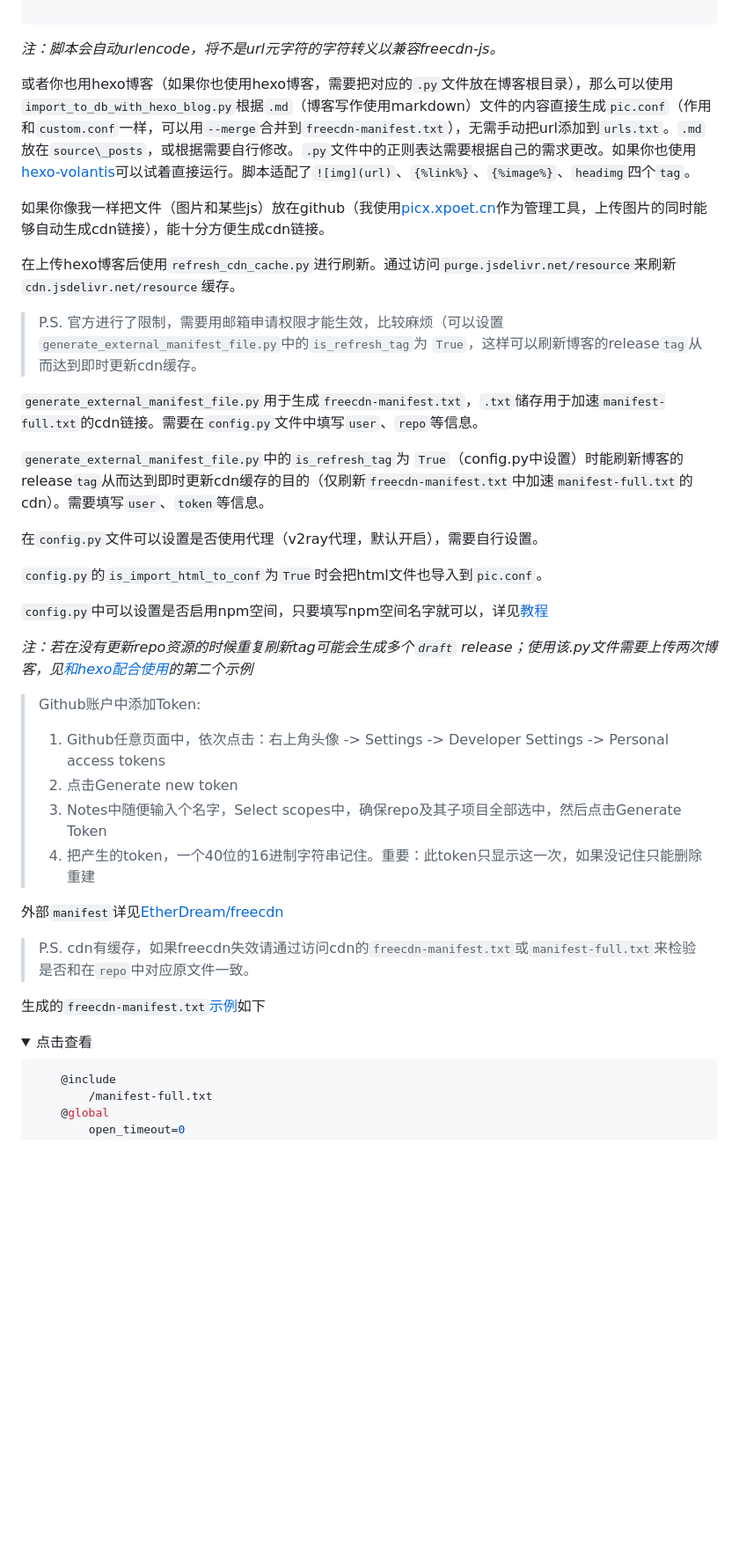
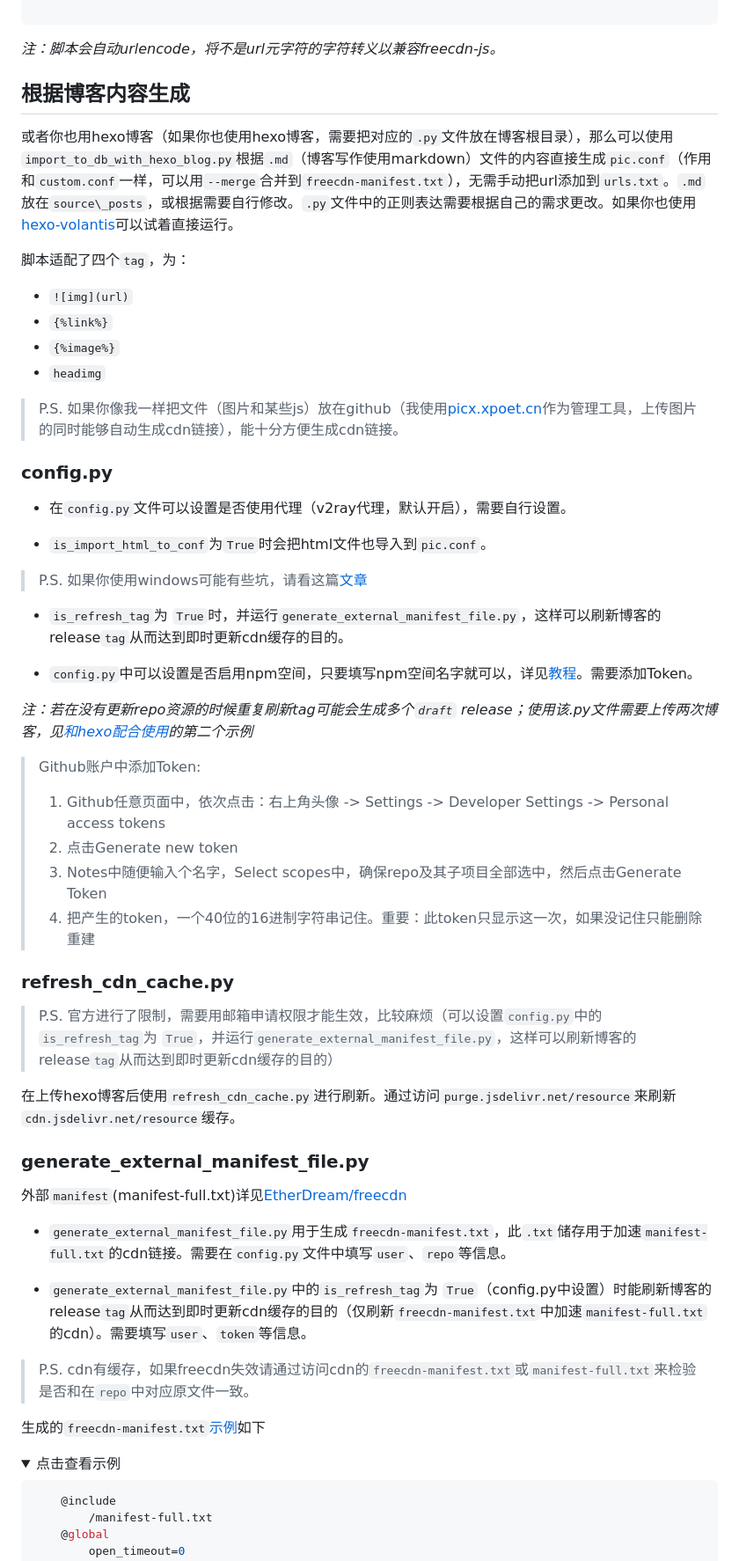
Before and after one commit to xingpingcn/picture-bed-using-freecdn, a Markdown page: README.md, the part around one of its changes. Shown at 88% size. Drawn GitHub-style; folded sections open; blank space fills up the shorter version.

````diff
--- a/README.md
+++ b/README.md
@@ -78,23 +87,29 @@ freecdn-js能提高网站稳定性，如果其中一个cdn链接不可用则启
 
 <font color=#808080 >*注：脚本会自动urlencode，将不是url元字符的字符转义以兼容freecdn-js。*</font>
 
-或者你也用hexo博客（如果你也使用hexo博客，需要把对应的`.py`文件放在博客根目录），那么可以使用`import_to_db_with_hexo_blog.py`根据`.md`（博客写作使用markdown）文件的内容直接生成`pic.conf`（作用和`custom.conf`一样，可以用`--merge`合并到`freecdn-manifest.txt`），无需手动把url添加到`urls.txt`。`.md`放在`source\_posts`，或根据需要自行修改。`.py`文件中的正则表达需要根据自己的需求更改。如果你也使用[hexo-volantis](https://github.com/volantis-x/community)可以试着直接运行。脚本适配了`![img](url)`、`{%link%}`、`{%image%}`、`headimg`四个`tag`。
+## 根据博客内容生成
 
-如果你像我一样把文件（图片和某些js）放在github（我使用[picx.xpoet.cn](https://picx.xpoet.cn/)作为管理工具，上传图片的同时能够自动生成cdn链接），能十分方便生成cdn链接。
+或者你也用hexo博客（如果你也使用hexo博客，需要把对应的`.py`文件放在博客根目录），那么可以使用`import_to_db_with_hexo_blog.py`根据`.md`（博客写作使用markdown）文件的内容直接生成`pic.conf`（作用和`custom.conf`一样，可以用`--merge`合并到`freecdn-manifest.txt`），无需手动把url添加到`urls.txt`。`.md`放在`source\_posts`，或根据需要自行修改。`.py`文件中的正则表达需要根据自己的需求更改。如果你也使用[hexo-volantis](https://github.com/volantis-x/community)可以试着直接运行。
 
-在上传hexo博客后使用`refresh_cdn_cache.py`进行刷新。通过访问`purge.jsdelivr.net/resource`来刷新`cdn.jsdelivr.net/resource`缓存。
+脚本适配了四个`tag`，为：
+* `![img](url)`
+* `{%link%}`
+* `{%image%}`
+* `headimg`
 
-> P.S. 官方进行了限制，需要用邮箱申请权限才能生效，比较麻烦（可以设置`generate_external_manifest_file.py`中的`is_refresh_tag`为 `True`，这样可以刷新博客的release`tag`从而达到即时更新cdn缓存。
+> P.S. 如果你像我一样把文件（图片和某些js）放在github（我使用[picx.xpoet.cn](https://picx.xpoet.cn/)作为管理工具，上传图片的同时能够自动生成cdn链接），能十分方便生成cdn链接。
 
-`generate_external_manifest_file.py`用于生成`freecdn-manifest.txt`，`.txt`储存用于加速`manifest-full.txt`的cdn链接。需要在`config.py`文件中填写`user`、`repo`等信息。
+### config.py
 
-`generate_external_manifest_file.py`中的`is_refresh_tag`为 `True`（config.py中设置）时能刷新博客的release`tag`从而达到即时更新cdn缓存的目的（仅刷新`freecdn-manifest.txt`中加速`manifest-full.txt`的cdn）。需要填写`user`、`token`等信息。
+* 在`config.py`文件可以设置是否使用代理（v2ray代理，默认开启），需要自行设置。
 
-在`config.py`文件可以设置是否使用代理（v2ray代理，默认开启），需要自行设置。
+* `is_import_html_to_conf`为`True`时会把html文件也导入到`pic.conf`。
 
-`config.py`的`is_import_html_to_conf`为`True`时会把html文件也导入到`pic.conf`。
+> P.S. 如果你使用windows可能有些坑，请看这篇[文章](https://www.xingpingcn.top/%E4%BD%BF%E7%94%A8freecdn-js%E6%8F%90%E9%AB%98hexo%E5%8D%9A%E5%AE%A2%E7%9A%84cdn%E7%A8%B3%E5%AE%9A%E6%80%A7.html#Windows%E7%9A%84%E5%A4%A7%E5%9D%91%EF%BC%81)
 
-`config.py`中可以设置是否启用npm空间，只要填写npm空间名字就可以，详见[教程](https://xingpingcn.top/npm%E5%9B%BE%E5%BA%8A%EF%BC%88%E4%B8%8D%E9%9C%80%E8%A6%81%E6%9C%AC%E5%9C%B0%E9%83%A8%E7%BD%B2%EF%BC%89.html)
+* `is_refresh_tag`为 `True`时，并运行`generate_external_manifest_file.py`，这样可以刷新博客的release`tag`从而达到即时更新cdn缓存的目的。
+
+* `config.py`中可以设置是否启用npm空间，只要填写npm空间名字就可以，详见[教程](https://xingpingcn.top/npm%E5%9B%BE%E5%BA%8A%EF%BC%88%E4%B8%8D%E9%9C%80%E8%A6%81%E6%9C%AC%E5%9C%B0%E9%83%A8%E7%BD%B2%EF%BC%89.html)。需要添加Token。
 
 <font color=#808080 >*注：若在没有更新repo资源的时候重复刷新tag可能会生成多个`draft` release；使用该.py文件需要上传两次博客，见[和hexo配合使用](#和hexo配合使用)的第二个示例*</font>
 
@@ -104,13 +119,26 @@ freecdn-js能提高网站稳定性，如果其中一个cdn链接不可用则启
 >1. Notes中随便输入个名字，Select scopes中，确保repo及其子项目全部选中，然后点击Generate Token
 >1. 把产生的token，一个40位的16进制字符串记住。重要：此token只显示这一次，如果没记住只能删除重建
 
-外部`manifest`详见[EtherDream/freecdn](https://github.com/EtherDream/freecdn/tree/master/examples/ext-manifest)
+### refresh_cdn_cache.py
+
+> P.S. 官方进行了限制，需要用邮箱申请权限才能生效，比较麻烦（可以设置`config.py`中的`is_refresh_tag`为 `True`，并运行`generate_external_manifest_file.py`，这样可以刷新博客的release`tag`从而达到即时更新cdn缓存的目的）
+
+在上传hexo博客后使用`refresh_cdn_cache.py`进行刷新。通过访问`purge.jsdelivr.net/resource`来刷新`cdn.jsdelivr.net/resource`缓存。
+
+### generate_external_manifest_file.py
+
+外部`manifest`(manifest-full.txt)详见[EtherDream/freecdn](https://github.com/EtherDream/freecdn/tree/master/examples/ext-manifest)
+
+* `generate_external_manifest_file.py`用于生成`freecdn-manifest.txt`，此`.txt`储存用于加速`manifest-full.txt`的cdn链接。需要在`config.py`文件中填写`user`、`repo`等信息。
+
+* `generate_external_manifest_file.py`中的`is_refresh_tag`为 `True`（config.py中设置）时能刷新博客的release`tag`从而达到即时更新cdn缓存的目的（仅刷新`freecdn-manifest.txt`中加速`manifest-full.txt`的cdn）。需要填写`user`、`token`等信息。
+
 
 > P.S. cdn有缓存，如果freecdn失效请通过访问cdn的`freecdn-manifest.txt`或`manifest-full.txt`来检验是否和在`repo`中对应原文件一致。
 
 生成的`freecdn-manifest.txt`[示例](https://github.com/xingpingcn/picture-bed-using-freecdn/blob/main/freecdn-manifest.txt)如下
 
-<details> <summary>点击查看</summary>
+<details> <summary>点击查看示例</summary>
 
 ```typescript
     @include
````
Also changed, not shown: other parts of README.md (+26 -15 lines).
